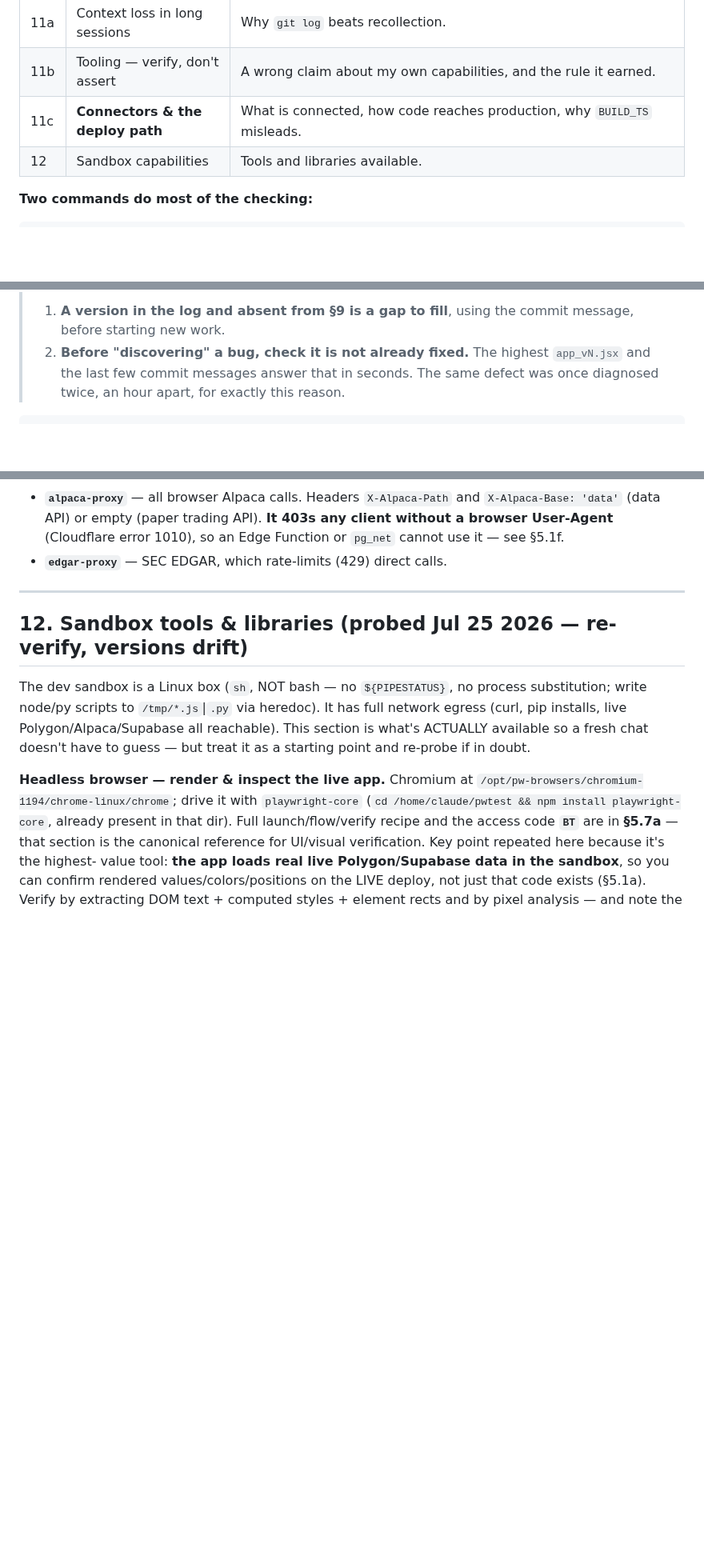
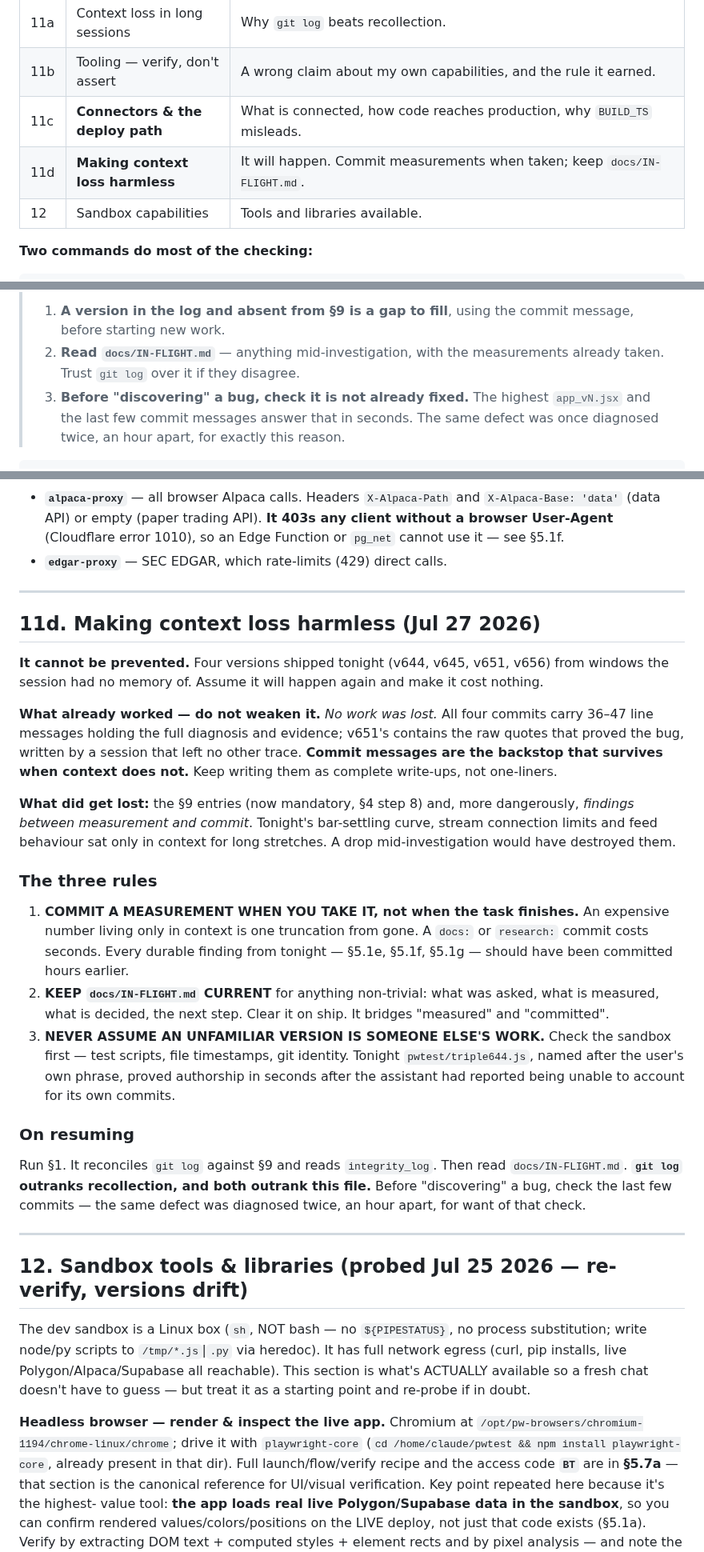
Before and after one commit to alcharles1980-design/alpha-quant-analytics, a Markdown page: CLAUDE.md, 3 parts joined by grey strips. Shown at 80% size. GitHub-like rendering; blank space fills up the shorter version.

```diff
--- a/CLAUDE.md
+++ b/CLAUDE.md
@@ -36,6 +36,7 @@ verification block below before writing any code.
 | 11a | Context loss in long sessions | Why `git log` beats recollection. |
 | 11b | Tooling — verify, don't assert | A wrong claim about my own capabilities, and the rule it earned. |
 | 11c | **Connectors & the deploy path** | What is connected, how code reaches production, why `BUILD_TS` misleads. |
+| 11d | **Making context loss harmless** | It will happen. Commit measurements when taken; keep `docs/IN-FLIGHT.md`. |
 | 12 | Sandbox capabilities | Tools and libraries available. |
 
 **Two commands do most of the checking:**
@@ -79,7 +80,9 @@ folding one version into another entry's prose makes it invisible.
 > being unable to account for its own commits (§11a). Two rules follow:
 > 1. **A version in the log and absent from §9 is a gap to fill**, using the
 >    commit message, before starting new work.
-> 2. **Before "discovering" a bug, check it is not already fixed.** The highest
+> 2. **Read `docs/IN-FLIGHT.md`** — anything mid-investigation, with the measurements already
+>    taken. Trust `git log` over it if they disagree.
+> 3. **Before "discovering" a bug, check it is not already fixed.** The highest
 >    `app_vN.jsx` and the last few commit messages answer that in seconds. The
 >    same defect was once diagnosed twice, an hour apart, for exactly this reason.
 
@@ -1897,6 +1900,41 @@ Every Worker reaches production through `.github/workflows/`, using repo secrets
 
 ---
 
+## 11d. Making context loss harmless (Jul 27 2026)
+
+**It cannot be prevented.** Four versions shipped tonight (v644, v645, v651, v656) from windows the
+session had no memory of. Assume it will happen again and make it cost nothing.
+
+**What already worked — do not weaken it.** *No work was lost.* All four commits carry 36–47 line
+messages holding the full diagnosis and evidence; v651's contains the raw quotes that proved the bug,
+written by a session that left no other trace. **Commit messages are the backstop that survives when
+context does not.** Keep writing them as complete write-ups, not one-liners.
+
+**What did get lost:** the §9 entries (now mandatory, §4 step 8) and, more dangerously, *findings
+between measurement and commit*. Tonight's bar-settling curve, stream connection limits and feed
+behaviour sat only in context for long stretches. A drop mid-investigation would have destroyed them.
+
+### The three rules
+
+1. **COMMIT A MEASUREMENT WHEN YOU TAKE IT, not when the task finishes.** An expensive number living
+   only in context is one truncation from gone. A `docs:` or `research:` commit costs seconds. Every
+   durable finding from tonight — §5.1e, §5.1f, §5.1g — should have been committed hours earlier.
+2. **KEEP `docs/IN-FLIGHT.md` CURRENT** for anything non-trivial: what was asked, what is measured,
+   what is decided, the next step. Clear it on ship. It bridges "measured" and "committed".
+3. **NEVER ASSUME AN UNFAMILIAR VERSION IS SOMEONE ELSE'S WORK.** Check the sandbox first — test
+   scripts, file timestamps, git identity. Tonight `pwtest/triple644.js`, named after the user's own
+   phrase, proved authorship in seconds after the assistant had reported being unable to account for
+   its own commits.
+
+### On resuming
+
+Run §1. It reconciles `git log` against §9 and reads `integrity_log`. Then read
+`docs/IN-FLIGHT.md`. **`git log` outranks recollection, and both outrank this file.** Before
+"discovering" a bug, check the last few commits — the same defect was diagnosed twice, an hour
+apart, for want of that check.
+
+---
+
 ## 12. Sandbox tools & libraries (probed Jul 25 2026 — re-verify, versions drift)
 
 The dev sandbox is a Linux box (`sh`, NOT bash — no `${PIPESTATUS}`, no process substitution;
```
Also changed, not shown: docs/IN-FLIGHT.md (added, +41 -0 lines).
